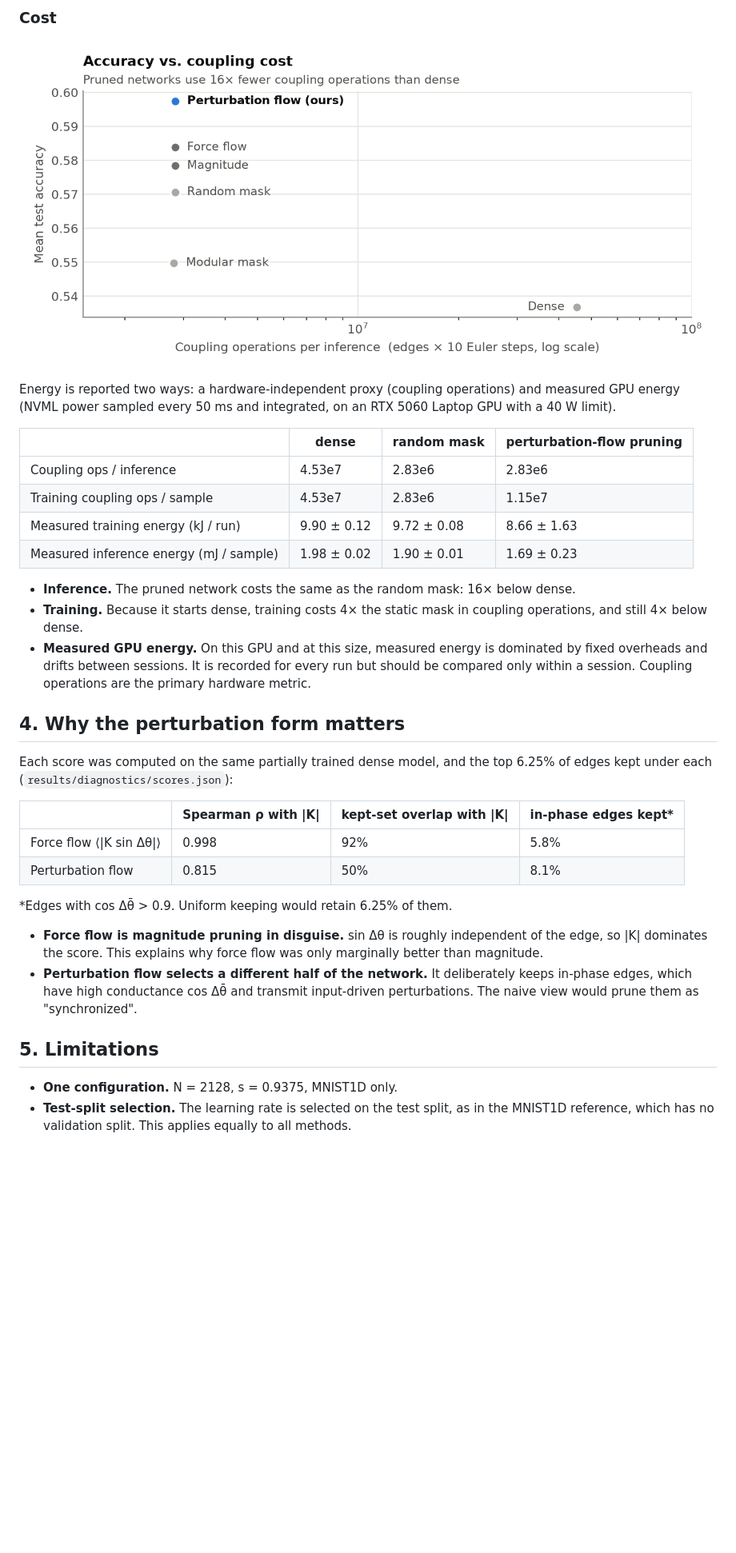
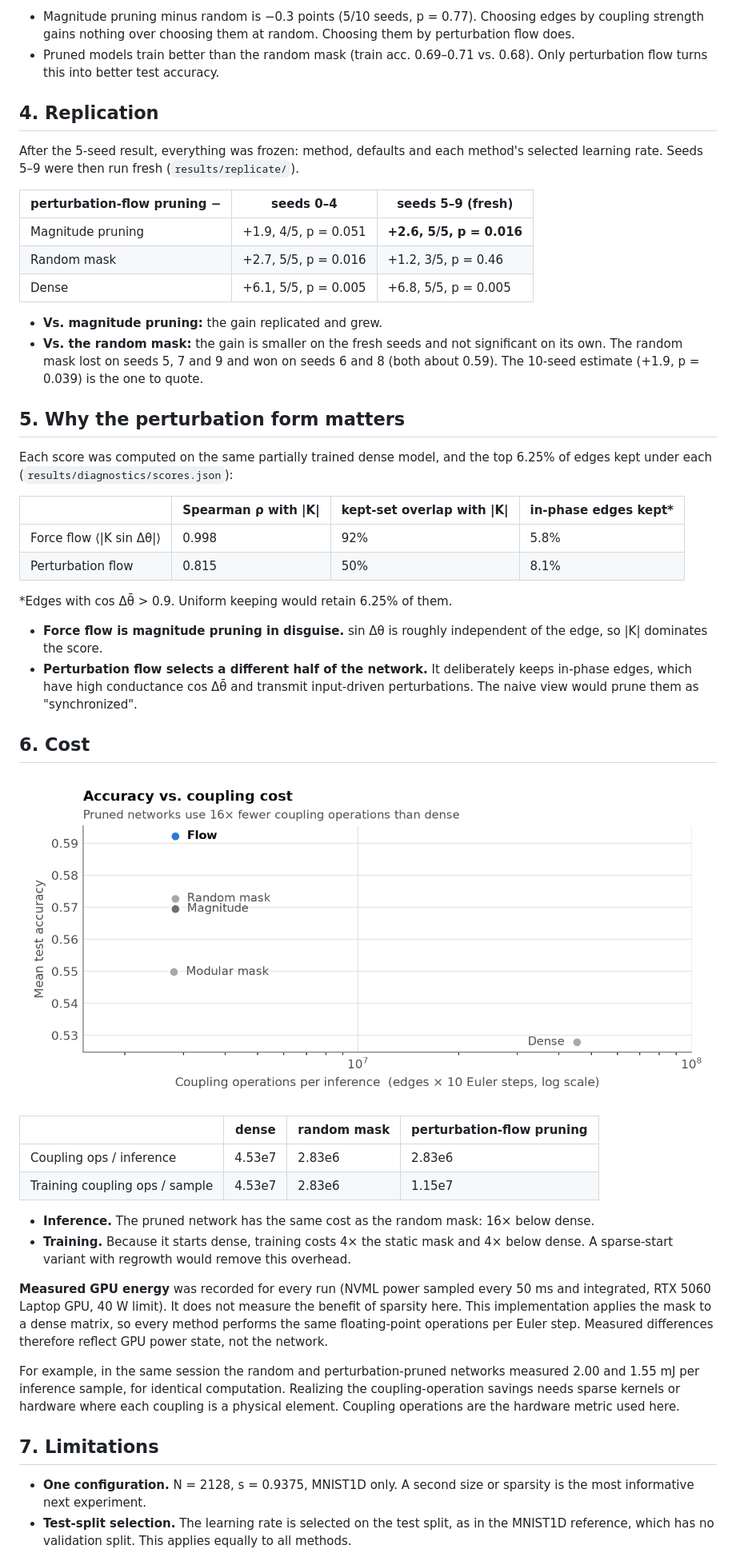
Before and after one commit to holliscutler/flow-rewire, a Markdown page: docs/writeup.md, the part around one of its changes. Shown at 80% size. GitHub-like rendering; pictures changed too: docs/figures/cost.png; blank space fills up the shorter version.

```diff
--- a/docs/writeup.md
+++ b/docs/writeup.md
@@ -120,27 +124,27 @@ seed. Magnitude and force-flow pruning tie with random on seeds 2 and 3.
 
-### Cost
+- Magnitude pruning minus random is −0.3 points (5/10 seeds, p = 0.77). Choosing edges by
+  coupling strength gains nothing over choosing them at random. Choosing them by
+  perturbation flow does.
+- Pruned models train better than the random mask (train acc. 0.69–0.71 vs. 0.68). Only
+  perturbation flow turns this into better test accuracy.
 
-![Accuracy vs. coupling operations](figures/cost.png)
+## 4. Replication
 
-Energy is reported two ways: a hardware-independent proxy (coupling operations) and
-measured GPU energy (NVML power sampled every 50 ms and integrated, on an RTX 5060 Laptop
-GPU with a 40 W limit).
+After the 5-seed result, everything was frozen: method, defaults and each method's
+selected learning rate. Seeds 5–9 were then run fresh (`results/replicate/`).
 
-| | dense | random mask | perturbation-flow pruning |
-| --- | --- | --- | --- |
-| Coupling ops / inference | 4.53e7 | 2.83e6 | 2.83e6 |
-| Training coupling ops / sample | 4.53e7 | 2.83e6 | 1.15e7 |
-| Measured training energy (kJ / run) | 9.90 ± 0.12 | 9.72 ± 0.08 | 8.66 ± 1.63 |
-| Measured inference energy (mJ / sample) | 1.98 ± 0.02 | 1.90 ± 0.01 | 1.69 ± 0.23 |
+| perturbation-flow pruning − | seeds 0–4 | seeds 5–9 (fresh) |
+| --- | --- | --- |
+| Magnitude pruning | +1.9, 4/5, p = 0.051 | **+2.6, 5/5, p = 0.016** |
+| Random mask | +2.7, 5/5, p = 0.016 | +1.2, 3/5, p = 0.46 |
+| Dense | +6.1, 5/5, p = 0.005 | +6.8, 5/5, p = 0.005 |
 
-- **Inference.** The pruned network costs the same as the random mask: 16× below dense.
-- **Training.** Because it starts dense, training costs 4× the static mask in coupling
-  operations, and still 4× below dense.
-- **Measured GPU energy.** On this GPU and at this size, measured energy is dominated by
-  fixed overheads and drifts between sessions. It is recorded for every run but should be
-  compared only within a session. Coupling operations are the primary hardware metric.
+- **Vs. magnitude pruning:** the gain replicated and grew.
+- **Vs. the random mask:** the gain is smaller on the fresh seeds and not significant on
+  its own. The random mask lost on seeds 5, 7 and 9 and won on seeds 6 and 8 (both about
+  0.59). The 10-seed estimate (+1.9, p = 0.039) is the one to quote.
 
-## 4. Why the perturbation form matters
+## 5. Why the perturbation form matters
 
 Each score was computed on the same partially trained dense model, and the top 6.25% of
 edges kept under each (`results/diagnostics/scores.json`):
@@ -153,15 +157,40 @@ edges kept under each (`results/diagnostics/scores.json`):
 \*Edges with cos Δθ̄ > 0.9. Uniform keeping would retain 6.25% of them.
 
 - **Force flow is magnitude pruning in disguise.** sin Δθ is roughly independent of the
-  edge, so |K| dominates the score. This explains why force flow was only marginally
-  better than magnitude.
+  edge, so |K| dominates the score.
 - **Perturbation flow selects a different half of the network.** It deliberately keeps
   in-phase edges, which have high conductance cos Δθ̄ and transmit input-driven
   perturbations. The naive view would prune them as "synchronized".
 
-## 5. Limitations
+## 6. Cost
 
-- **One configuration.** N = 2128, s = 0.9375, MNIST1D only.
+![Accuracy vs. coupling operations](figures/cost.png)
+
+| | dense | random mask | perturbation-flow pruning |
+| --- | --- | --- | --- |
+| Coupling ops / inference | 4.53e7 | 2.83e6 | 2.83e6 |
+| Training coupling ops / sample | 4.53e7 | 2.83e6 | 1.15e7 |
+
+- **Inference.** The pruned network has the same cost as the random mask: 16× below
+  dense.
+- **Training.** Because it starts dense, training costs 4× the static mask and 4× below
+  dense. A sparse-start variant with regrowth would remove this overhead.
+
+**Measured GPU energy** was recorded for every run (NVML power sampled every 50 ms and
+integrated, RTX 5060 Laptop GPU, 40 W limit). It does not measure the benefit of sparsity
+here. This implementation applies the mask to a dense matrix, so every method performs
+the same floating-point operations per Euler step. Measured differences therefore reflect
+GPU power state, not the network.
+
+For example, in the same session the random and perturbation-pruned networks measured
+2.00 and 1.55 mJ per inference sample, for identical computation. Realizing the
+coupling-operation savings needs sparse kernels or hardware where each coupling is a
+physical element. Coupling operations are the hardware metric used here.
+
+## 7. Limitations
+
+- **One configuration.** N = 2128, s = 0.9375, MNIST1D only. A second size or sparsity
+  is the most informative next experiment.
 - **Test-split selection.** The learning rate is selected on the test split, as in the
   MNIST1D reference, which has no validation split. This applies equally to all methods.
 - **Sequential design.** Perturbation flow was designed after the force-flow result. The
```
Also changed, not shown: other parts of docs/writeup.md (+43 -46 lines), README.md (+11 -10 lines), results/replicate/README.md (added, +31 -0 lines), docs/figures/accuracy.png, docs/figures/paired.png, 7 other files.
